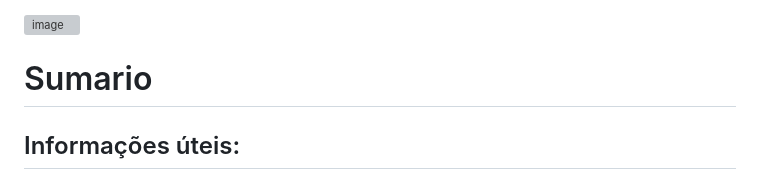
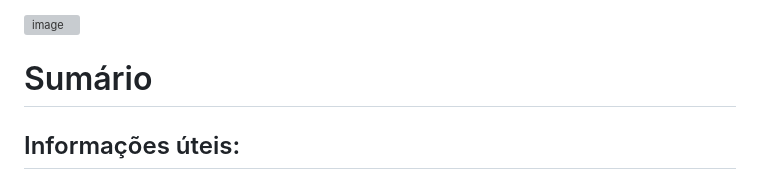
Before and after one commit to edgarvtt/Travel-Itinerary-Planner, a Markdown page: README.md, the part around one of its changes. Drawn GitHub-style; grey boxes are pictures that could not be loaded.

```diff
--- a/README.md
+++ b/README.md
@@ -6,7 +6,7 @@ Disciplina Projeto de Software
 <img width="980" height="549" alt="image" src="https://github.com/user-attachments/assets/e1338023-f861-4e3a-95db-70d754665d63" />
 
 
-# Sumario
+# Sumário
 
 ## Informações úteis:
 1. [Projeto Estruturado - Travel.py ](https://github.com/edgarvtt/Travel-Itinerary-Planner#projeto-estruturado---travelpy) <br/>
```
Also changed, not shown: other parts of README.md (+1 -1 lines).
